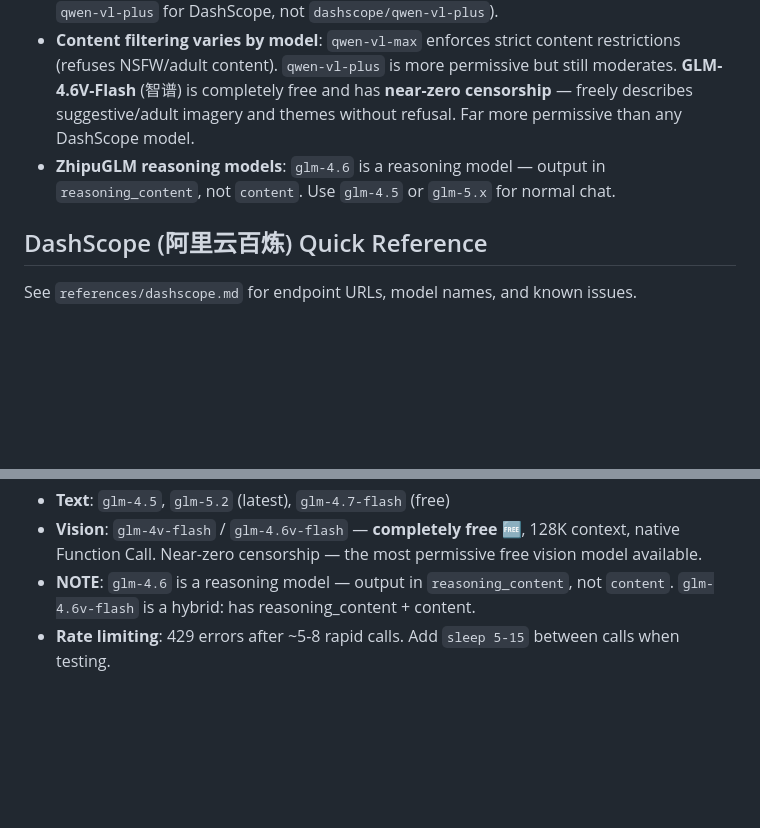
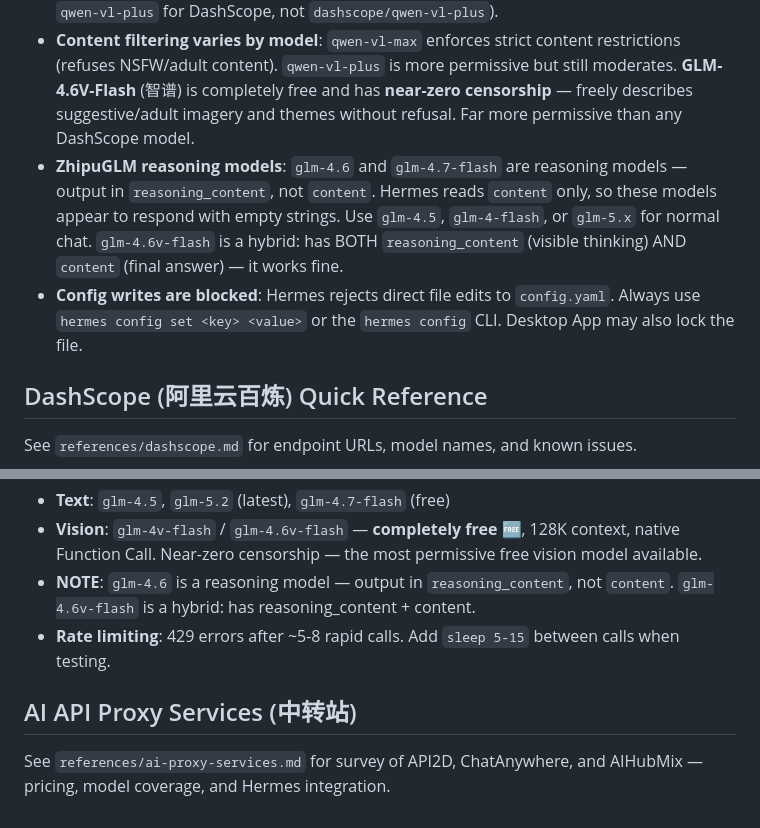
Before and after one commit to SleepGod8/hermes-skills, a Markdown page: hermes-custom-providers/SKILL.md, 2 parts joined by grey strips. GitHub-like rendering; blank space fills up the shorter version.

Commit message:
auto: sync skills 2026-07-15_12:17

```diff
--- a/hermes-custom-providers/SKILL.md
+++ b/hermes-custom-providers/SKILL.md
@@ -68,7 +68,8 @@ Model 'qwen-vl-max' not found. The requested model does not exist in our configu
 - **Direct provider name won't work for vision**: Setting `auxiliary.vision.provider = dashscope` (without `custom:` prefix) silently fails — Hermes falls back to OpenRouter with a 404 "model not found" error. Always use `custom:DashScope`.
 - **Model name format**: use the same model name the provider's own API expects (e.g., `qwen-vl-plus` for DashScope, not `dashscope/qwen-vl-plus`).
 - **Content filtering varies by model**: `qwen-vl-max` enforces strict content restrictions (refuses NSFW/adult content). `qwen-vl-plus` is more permissive but still moderates. **GLM-4.6V-Flash** (智谱) is completely free and has **near-zero censorship** — freely describes suggestive/adult imagery and themes without refusal. Far more permissive than any DashScope model.
-- **ZhipuGLM reasoning models**: `glm-4.6` is a reasoning model — output in `reasoning_content`, not `content`. Use `glm-4.5` or `glm-5.x` for normal chat.
+- **ZhipuGLM reasoning models**: `glm-4.6` and `glm-4.7-flash` are reasoning models — output in `reasoning_content`, not `content`. Hermes reads `content` only, so these models appear to respond with empty strings. Use `glm-4.5`, `glm-4-flash`, or `glm-5.x` for normal chat. `glm-4.6v-flash` is a hybrid: has BOTH `reasoning_content` (visible thinking) AND `content` (final answer) — it works fine.
+- **Config writes are blocked**: Hermes rejects direct file edits to `config.yaml`. Always use `hermes config set <key> <value>` or the `hermes config` CLI. Desktop App may also lock the file.
 
 ## DashScope (阿里云百炼) Quick Reference
 
@@ -81,3 +82,7 @@ See `references/zhipu-glm.md` for endpoint URL, model names, pricing, censorship
 - **Vision**: `glm-4v-flash` / `glm-4.6v-flash` — **completely free** 🆓, 128K context, native Function Call. Near-zero censorship — the most permissive free vision model available.
 - **NOTE**: `glm-4.6` is a reasoning model — output in `reasoning_content`, not `content`. `glm-4.6v-flash` is a hybrid: has reasoning_content + content.
 - **Rate limiting**: 429 errors after ~5-8 rapid calls. Add `sleep 5-15` between calls when testing.
+
+## AI API Proxy Services (中转站)
+
+See `references/ai-proxy-services.md` for survey of API2D, ChatAnywhere, and AIHubMix — pricing, model coverage, and Hermes integration.
```
Also changed, not shown: hermes-custom-providers/references/ai-proxy-services.md (added, +50 -0 lines), hermes-custom-providers/references/zhipu-glm.md (+11 -1 lines).
